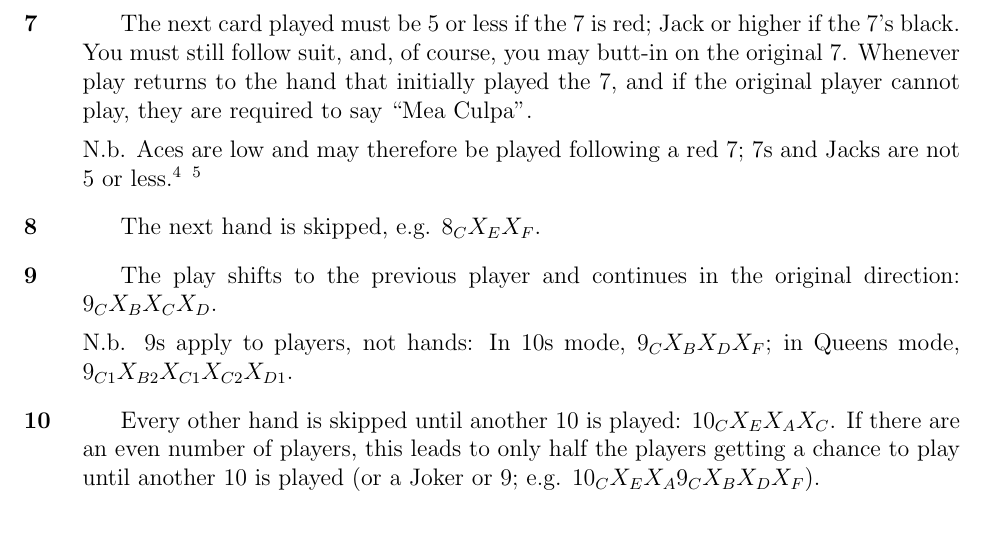
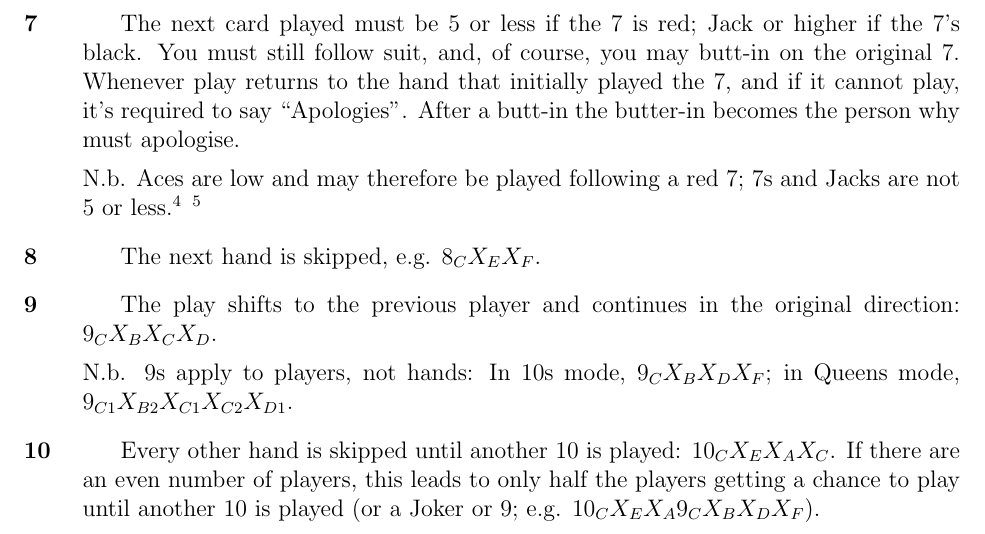
Before and after one commit to RobertLuptonTheGood/UncleBaiting, a LaTeX document (uncleBaiting.tex): part of page 3 of 7, cut so that both start at the same text. Compiled offline with pdfLaTeX.

Commit message:
Changed 'Mea Culpa' to 'Apologies' as originally proposed

```diff
--- a/uncleBaiting.tex
+++ b/uncleBaiting.tex
@@ -112,8 +112,8 @@ you're in Queens mode.
 
   \item[\card{7}] The next card played must be 5 or less if the 7 is red; Jack or higher if the 7's black. You
     must still follow suit, and, of course, you may butt-in on the original 7.  Whenever play returns to the
-    hand that initially played the 7, and if the original player cannot play, they are required to say ``Mea
-    Culpa''.
+    hand that initially played the 7, and if it cannot play, it's required to say ``Apologies''.  After
+    a butt-in the butter-in becomes the person why must apologise.
 
     N.b. Aces are low and may therefore be played following a red 7; 7s and Jacks are not 5 or less.%
     \footnote{The reason for the apparently asymmetrical ranges of permitted cards (Ace ... 5 v. Jack ... King)
```
